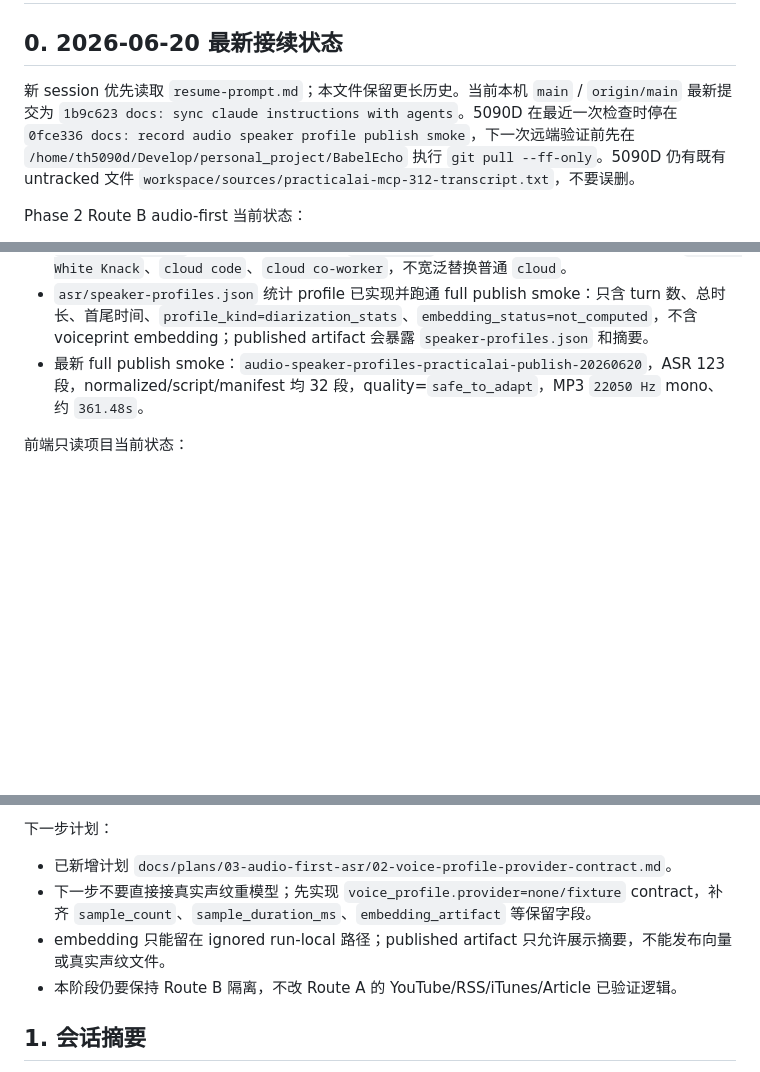
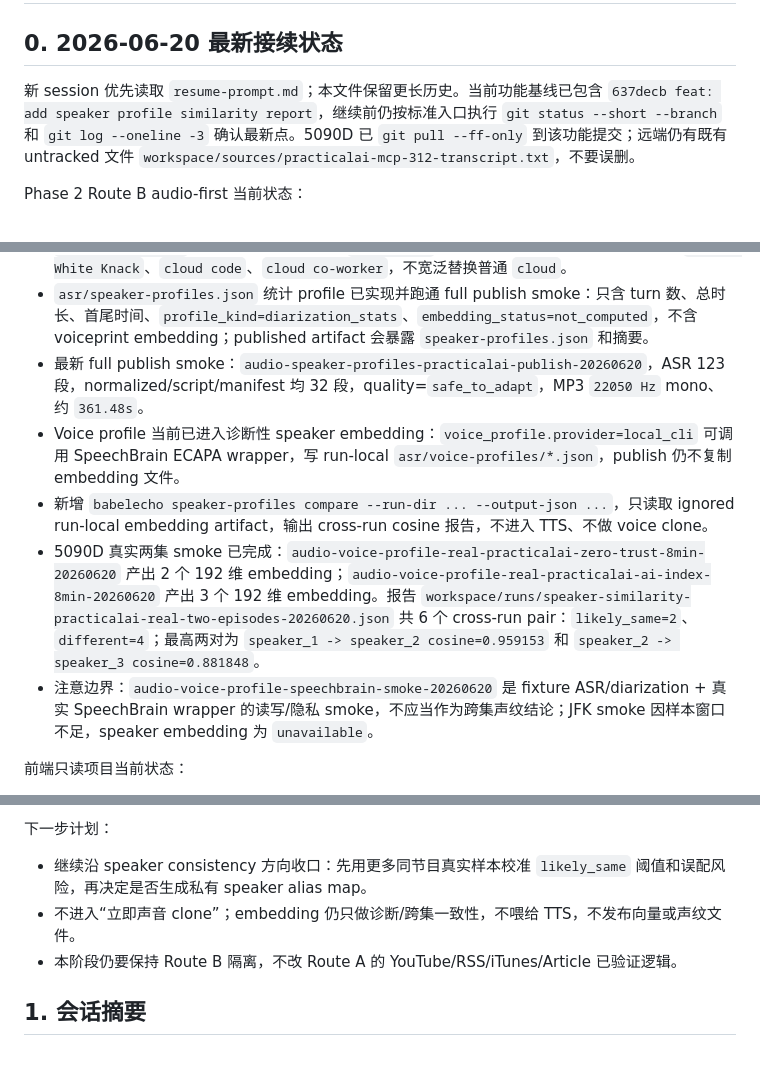
Before and after one commit to firegnu/BabelEcho, a Markdown page: HANDOFF.md, 3 parts joined by grey strips. GitHub-like rendering; blank space fills up the shorter version.

Commit message:
docs: record speaker similarity smoke

```diff
--- a/HANDOFF.md
+++ b/HANDOFF.md
@@ -2,7 +2,7 @@
 
 ## 0. 2026-06-20 最新接续状态
 
-新 session 优先读取 `resume-prompt.md`；本文件保留更长历史。当前本机 `main` / `origin/main` 最新提交为 `1b9c623 docs: sync claude instructions with agents`。5090D 在最近一次检查时停在 `0fce336 docs: record audio speaker profile publish smoke`，下一次远端验证前先在 `/home/th5090d/Develop/personal_project/BabelEcho` 执行 `git pull --ff-only`。5090D 仍有既有 untracked 文件 `workspace/sources/practicalai-mcp-312-transcript.txt`，不要误删。
+新 session 优先读取 `resume-prompt.md`；本文件保留更长历史。当前功能基线已包含 `637decb feat: add speaker profile similarity report`，继续前仍按标准入口执行 `git status --short --branch` 和 `git log --oneline -3` 确认最新点。5090D 已 `git pull --ff-only` 到该功能提交；远端仍有既有 untracked 文件 `workspace/sources/practicalai-mcp-312-transcript.txt`，不要误删。
 
 Phase 2 Route B audio-first 当前状态：
 
@@ -12,6 +12,10 @@ Phase 2 Route B audio-first 当前状态：
 - `asr.replacements` 已实现：只做显式短语 `from -> to`，默认不开启；5090D smoke 修正 `Daniel White Knack`、`cloud code`、`cloud co-worker`，不宽泛替换普通 `cloud`。
 - `asr/speaker-profiles.json` 统计 profile 已实现并跑通 full publish smoke：只含 turn 数、总时长、首尾时间、`profile_kind=diarization_stats`、`embedding_status=not_computed`，不含 voiceprint embedding；published artifact 会暴露 `speaker-profiles.json` 和摘要。
 - 最新 full publish smoke：`audio-speaker-profiles-practicalai-publish-20260620`，ASR 123 段，normalized/script/manifest 均 32 段，quality=`safe_to_adapt`，MP3 `22050 Hz` mono、约 `361.48s`。
+- Voice profile 当前已进入诊断性 speaker embedding：`voice_profile.provider=local_cli` 可调用 SpeechBrain ECAPA wrapper，写 run-local `asr/voice-profiles/*.json`，publish 仍不复制 embedding 文件。
+- 新增 `babelecho speaker-profiles compare --run-dir ... --output-json ...`，只读取 ignored run-local embedding artifact，输出 cross-run cosine 报告，不进入 TTS、不做 voice clone。
+- 5090D 真实两集 smoke 已完成：`audio-voice-profile-real-practicalai-zero-trust-8min-20260620` 产出 2 个 192 维 embedding；`audio-voice-profile-real-practicalai-ai-index-8min-20260620` 产出 3 个 192 维 embedding。报告 `workspace/runs/speaker-similarity-practicalai-real-two-episodes-20260620.json` 共 6 个 cross-run pair：`likely_same=2`、`different=4`；最高两对为 `speaker_1 -> speaker_2 cosine=0.959153` 和 `speaker_2 -> speaker_3 cosine=0.881848`。
+- 注意边界：`audio-voice-profile-speechbrain-smoke-20260620` 是 fixture ASR/diarization + 真实 SpeechBrain wrapper 的读写/隐私 smoke，不应当作为跨集声纹结论；JFK smoke 因样本窗口不足，speaker embedding 为 `unavailable`。
 
 前端只读项目当前状态：
 
@@ -24,9 +28,8 @@ Phase 2 Route B audio-first 当前状态：
 
 下一步计划：
 
-- 已新增计划 `docs/plans/03-audio-first-asr/02-voice-profile-provider-contract.md`。
-- 下一步不要直接接真实声纹重模型；先实现 `voice_profile.provider=none/fixture` contract，补齐 `sample_count`、`sample_duration_ms`、`embedding_artifact` 等保留字段。
-- embedding 只能留在 ignored run-local 路径；published artifact 只允许展示摘要，不能发布向量或真实声纹文件。
+- 继续沿 speaker consistency 方向收口：先用更多同节目真实样本校准 `likely_same` 阈值和误配风险，再决定是否生成私有 speaker alias map。
+- 不进入“立即声音 clone”；embedding 仍只做诊断/跨集一致性，不喂给 TTS，不发布向量或声纹文件。
 - 本阶段仍要保持 Route B 隔离，不改 Route A 的 YouTube/RSS/iTunes/Article 已验证逻辑。
 
 ## 1. 会话摘要
```
Also changed, not shown: resume-prompt.md (+1 -0 lines), 1 other file.
